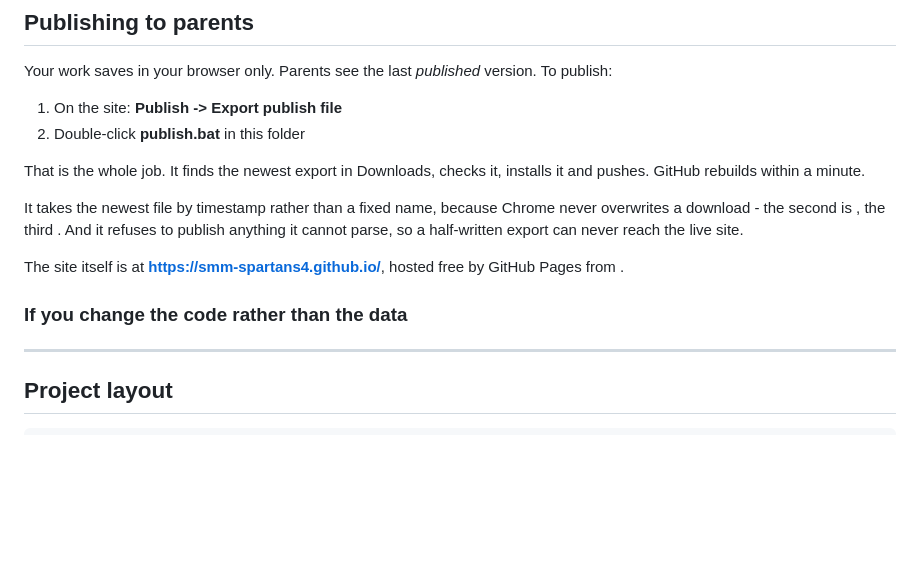
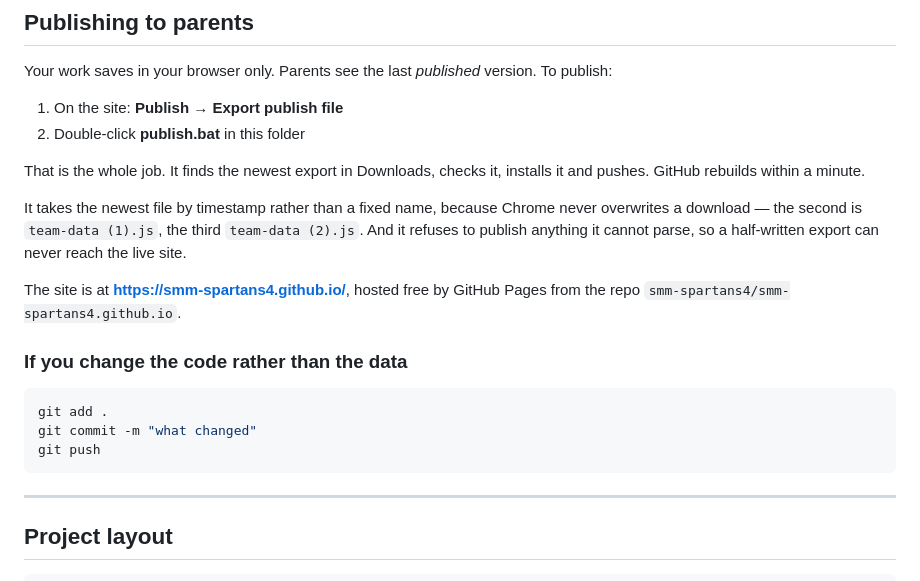
Before and after one commit to smm-spartans4/smm-spartans4.github.io, a Markdown page: README.md, the part around the change. Rendered like a GitHub page; blank space fills up the shorter version.

Commit message:
README: restore the code fences and filenames
Backticks inside a shell heredoc were taken as command substitution, which
emptied the very filenames the paragraph was explaining.

Co-Authored-By: Claude Opus 5 <noreply@anthropic.com>
Claude-Session: https://claude.ai/code/session_01UKr8Medivou3av2c6raEsA

````diff
--- a/README.md
+++ b/README.md
@@ -40,23 +40,27 @@ and reloads whatever is in `data/team-data.js`.
 Your work saves in your browser only. Parents see the last *published*
 version. To publish:
 
-1. On the site: **Publish -> Export publish file**
+1. On the site: **Publish → Export publish file**
 2. Double-click **publish.bat** in this folder
 
 That is the whole job. It finds the newest export in Downloads, checks it,
 installs it and pushes. GitHub rebuilds within a minute.
 
 It takes the newest file by timestamp rather than a fixed name, because
-Chrome never overwrites a download - the second is , the
-third . And it refuses to publish anything it cannot parse, so a
-half-written export can never reach the live site.
+Chrome never overwrites a download — the second is `team-data (1).js`, the
+third `team-data (2).js`. And it refuses to publish anything it cannot
+parse, so a half-written export can never reach the live site.
 
-The site itself is at **https://smm-spartans4.github.io/**, hosted free by
-GitHub Pages from .
+The site is at **https://smm-spartans4.github.io/**, hosted free by GitHub
+Pages from the repo `smm-spartans4/smm-spartans4.github.io`.
 
 ### If you change the code rather than the data
 
-
+```bash
+git add .
+git commit -m "what changed"
+git push
+```
 
 ---
 
````
